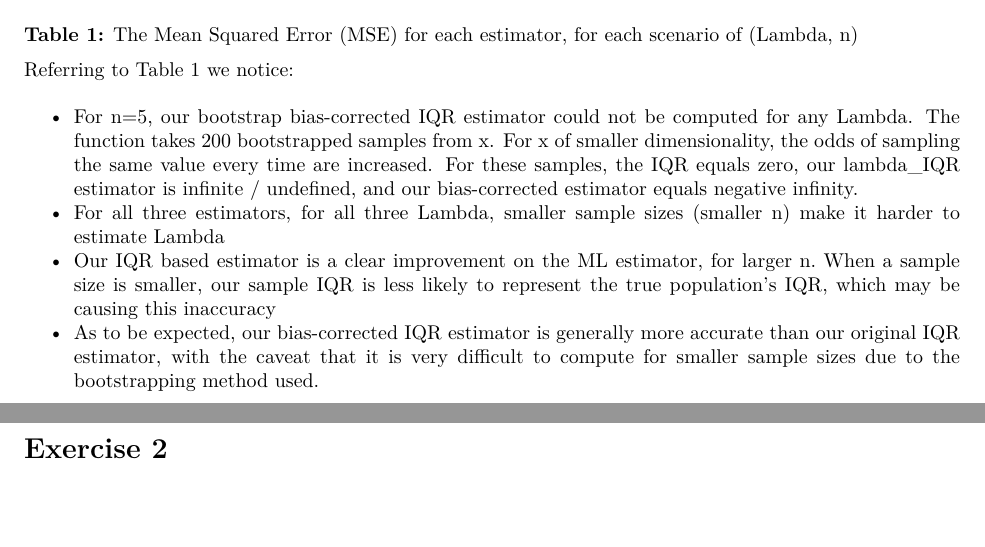
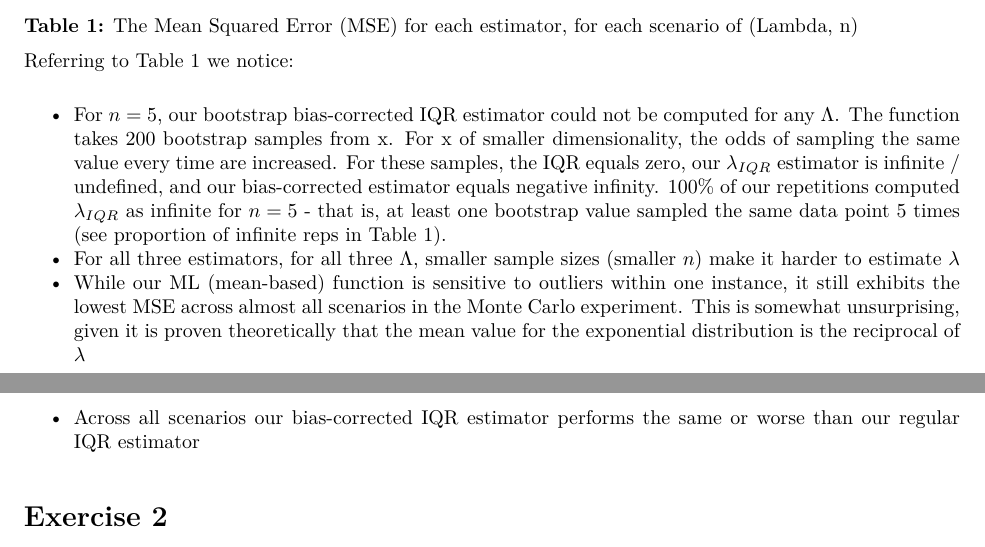
Before and after one commit to Loren-Whithair/DATA471-assignment4, an R Markdown document (assignment4.Rmd): two parts of pages 4 and 5 of 11, joined at a grey line, cut so that both start at the same text, the shorter picture padded with empty space. The pictures show the output file assignment4.pdf that the author committed with the source.

```diff
--- a/assignment4.Rmd
+++ b/assignment4.Rmd
@@ -167,10 +167,10 @@
 
 Referring to Table 1 we notice:
 
-- For n=5, our bootstrap bias-corrected IQR estimator could not be computed for any Lambda. The function takes 200 bootstrapped samples from x. For x of smaller dimensionality, the odds of sampling the same value every time are increased. For these samples, the IQR equals zero, our lambda_IQR estimator is infinite / undefined, and our bias-corrected estimator equals negative infinity.
-- For all three estimators, for all three Lambda, smaller sample sizes (smaller n) make it harder to estimate Lambda
-- Our IQR based estimator is a clear improvement on the ML estimator, for larger n. When a sample size is smaller, our sample IQR is less likely to represent the true population's IQR, which may be causing this inaccuracy
-- As to be expected, our bias-corrected IQR estimator is generally more accurate than our original IQR estimator, with the caveat that it is very difficult to compute for smaller sample sizes due to the bootstrapping method used.
+- For $n=5$, our bootstrap bias-corrected IQR estimator could not be computed for any $\Lambda$. The function takes 200 bootstrap samples from x. For x of smaller dimensionality, the odds of sampling the same value every time are increased. For these samples, the IQR equals zero, our $\lambda_{IQR}$ estimator is infinite / undefined, and our bias-corrected estimator equals negative infinity. 100% of our repetitions computed $\lambda_{IQR}$ as infinite for $n=5$ - that is, at least one bootstrap value sampled the same data point 5 times (see proportion of infinite reps in Table 1).
+- For all three estimators, for all three $\Lambda$, smaller sample sizes (smaller $n$) make it harder to estimate $\lambda$
+- While our ML (mean-based) function is sensitive to outliers within one instance, it still exhibits the lowest MSE across almost all scenarios in the Monte Carlo experiment. This is somewhat unsurprising, given it is proven theoretically that the mean value for the exponential distribution is the reciprocal of $\lambda$
+- Across all scenarios our bias-corrected IQR estimator performs the same or worse than our regular IQR estimator
 
 
 # Exercise 2
```
Also changed, not shown: assignment4.pdf, assignment4.Rmd (4 more changed lines).
